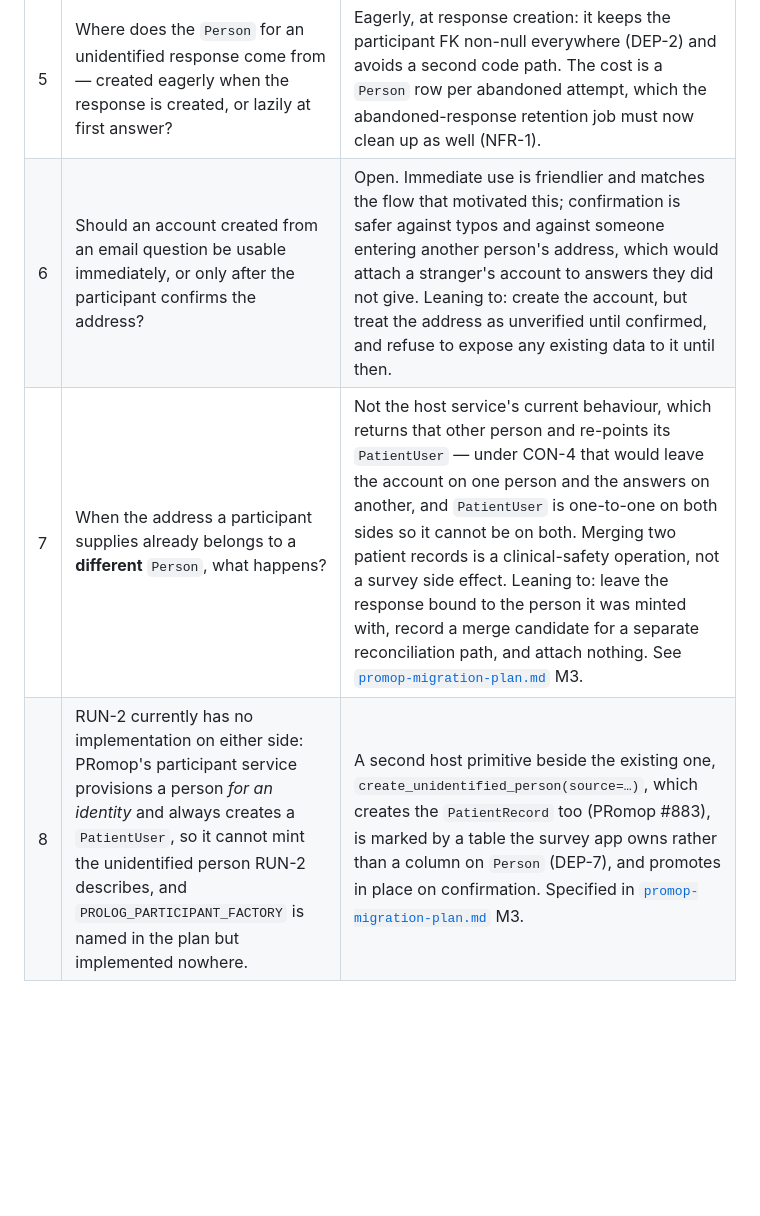
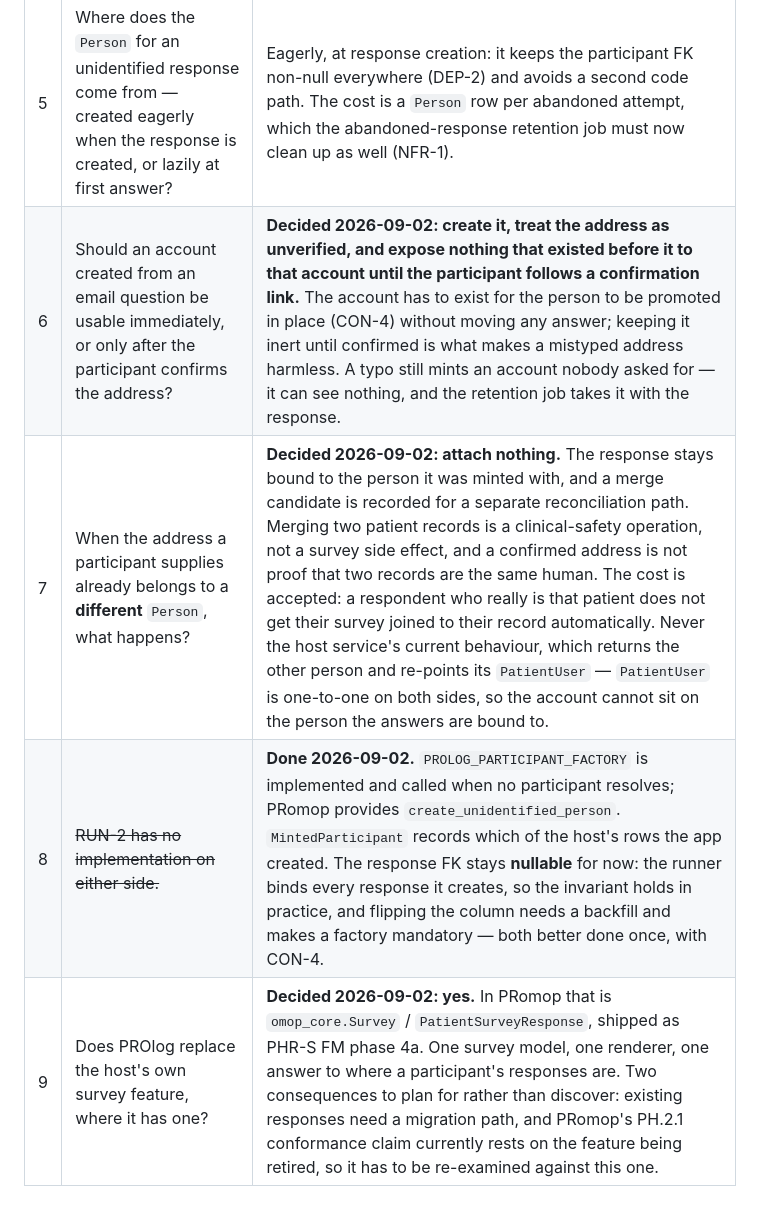
Before and after one commit to healthkey-ai/prolog, a Markdown page: docs/requirements.md, the part around the change. GitHub-like rendering; blank space fills up the shorter version.

```diff
--- a/docs/requirements.md
+++ b/docs/requirements.md
@@ -411,6 +411,7 @@ profile — are planned in [`promop-migration-plan.md`](promop-migration-plan.md
 | 3 | Who may register themes and definitions in production: file mount only, or also an admin upload? | File mount only until the designer ships. |
 | 4 | ~~Should there be a *linked* contact option in addition to unlinked contact capture?~~ | **Superseded 2026-08-31.** Linked is the default and it is stronger than the third mode once contemplated: an address creates a real account (CON-4), not a row with a foreign key. What the old recommendation warned about still holds and is now a requirement rather than a caveat — an instrument that does this is not anonymous for those participants, and its intro and consent copy must say so (CON-8). |
 | 5 | Where does the `Person` for an unidentified response come from — created eagerly when the response is created, or lazily at first answer? | Eagerly, at response creation: it keeps the participant FK non-null everywhere (DEP-2) and avoids a second code path. The cost is a `Person` row per abandoned attempt, which the abandoned-response retention job must now clean up as well (NFR-1). |
-| 6 | Should an account created from an email question be usable immediately, or only after the participant confirms the address? | Open. Immediate use is friendlier and matches the flow that motivated this; confirmation is safer against typos and against someone entering another person's address, which would attach a stranger's account to answers they did not give. Leaning to: create the account, but treat the address as unverified until confirmed, and refuse to expose any existing data to it until then. |
-| 7 | When the address a participant supplies already belongs to a **different** `Person`, what happens? | Not the host service's current behaviour, which returns that other person and re-points its `PatientUser` — under CON-4 that would leave the account on one person and the answers on another, and `PatientUser` is one-to-one on both sides so it cannot be on both. Merging two patient records is a clinical-safety operation, not a survey side effect. Leaning to: leave the response bound to the person it was minted with, record a merge candidate for a separate reconciliation path, and attach nothing. See [`promop-migration-plan.md`](promop-migration-plan.md) M3. |
-| 8 | RUN-2 currently has no implementation on either side: PRomop's participant service provisions a person *for an identity* and always creates a `PatientUser`, so it cannot mint the unidentified person RUN-2 describes, and `PROLOG_PARTICIPANT_FACTORY` is named in the plan but implemented nowhere. | A second host primitive beside the existing one, `create_unidentified_person(source=…)`, which creates the `PatientRecord` too (PRomop #883), is marked by a table the survey app owns rather than a column on `Person` (DEP-7), and promotes in place on confirmation. Specified in [`promop-migration-plan.md`](promop-migration-plan.md) M3. |
+| 6 | Should an account created from an email question be usable immediately, or only after the participant confirms the address? | **Decided 2026-09-02: create it, treat the address as unverified, and expose nothing that existed before it to that account until the participant follows a confirmation link.** The account has to exist for the person to be promoted in place (CON-4) without moving any answer; keeping it inert until confirmed is what makes a mistyped address harmless. A typo still mints an account nobody asked for — it can see nothing, and the retention job takes it with the response. |
+| 7 | When the address a participant supplies already belongs to a **different** `Person`, what happens? | **Decided 2026-09-02: attach nothing.** The response stays bound to the person it was minted with, and a merge candidate is recorded for a separate reconciliation path. Merging two patient records is a clinical-safety operation, not a survey side effect, and a confirmed address is not proof that two records are the same human. The cost is accepted: a respondent who really is that patient does not get their survey joined to their record automatically. Never the host service's current behaviour, which returns the other person and re-points its `PatientUser` — `PatientUser` is one-to-one on both sides, so the account cannot sit on the person the answers are bound to. |
+| 8 | ~~RUN-2 has no implementation on either side.~~ | **Done 2026-09-02.** `PROLOG_PARTICIPANT_FACTORY` is implemented and called when no participant resolves; PRomop provides `create_unidentified_person`. `MintedParticipant` records which of the host's rows the app created. The response FK stays **nullable** for now: the runner binds every response it creates, so the invariant holds in practice, and flipping the column needs a backfill and makes a factory mandatory — both better done once, with CON-4. |
+| 9 | Does PROlog replace the host's own survey feature, where it has one? | **Decided 2026-09-02: yes.** In PRomop that is `omop_core.Survey` / `PatientSurveyResponse`, shipped as PHR-S FM phase 4a. One survey model, one renderer, one answer to where a participant's responses are. Two consequences to plan for rather than discover: existing responses need a migration path, and PRomop's PH.2.1 conformance claim currently rests on the feature being retired, so it has to be re-examined against this one. |
```
Also changed, not shown: docs/promop-migration-plan.md (+7 -4 lines).
